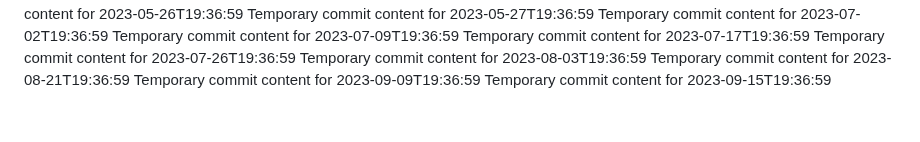
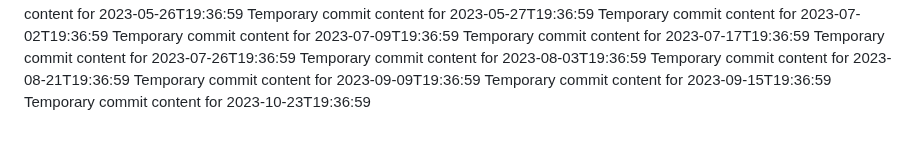
Before and after one commit to Ilovecheesecake/super-rotary-phone, a Markdown page: report.md, the part around the change. Rendered like a GitHub page.

```diff
--- a/report.md
+++ b/report.md
@@ -140,3 +140,4 @@ Temporary commit content for 2023-08-03T19:36:59
 Temporary commit content for 2023-08-21T19:36:59
 Temporary commit content for 2023-09-09T19:36:59
 Temporary commit content for 2023-09-15T19:36:59
+Temporary commit content for 2023-10-23T19:36:59
```
